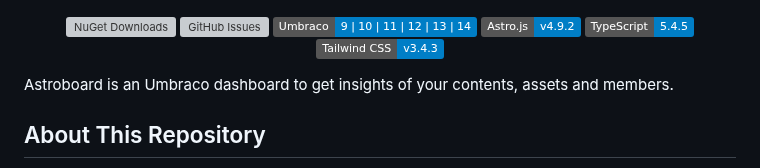
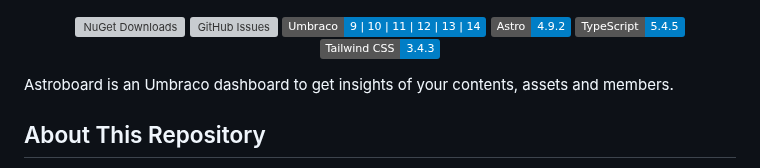
Before and after one commit to wpplumber/astroboard, a Markdown page: README.md, the part around the change. GitHub-like rendering; badges without logos; grey boxes are pictures that could not be loaded.

Commit message:
docs: optimize readme file

```diff
--- a/README.md
+++ b/README.md
@@ -7,9 +7,9 @@
 ![NuGet Downloads](https://img.shields.io/nuget/dt/astroboard?label=NuGet%20Downloads)
 ![GitHub Issues](https://img.shields.io/github/issues/wpplumber/astroboard)
 ![Umbraco Versions](https://img.shields.io/badge/Umbraco-9%20|%2010%20|%2011%20|%2012%20|%2013%20|%2014-blue)
-![Astro.js Version](https://img.shields.io/badge/Astro.js-v4.9.2-blue)
+![Astro Version](https://img.shields.io/badge/Astro-4.9.2-blue)
 ![TypeScript](https://img.shields.io/badge/TypeScript-5.4.5-blue)
-![Tailwind CSS](https://img.shields.io/badge/Tailwind_CSS-v3.4.3-blue)
+![Tailwind CSS](https://img.shields.io/badge/Tailwind_CSS-3.4.3-blue)
 
 </div>
 
```
